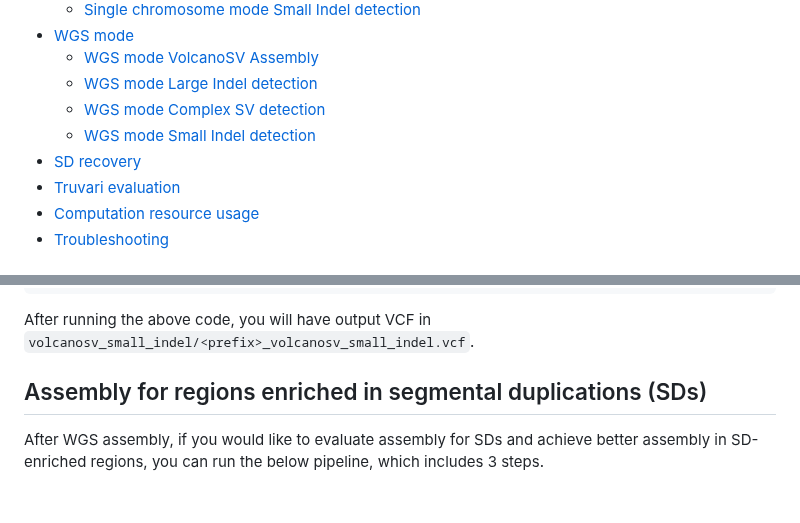
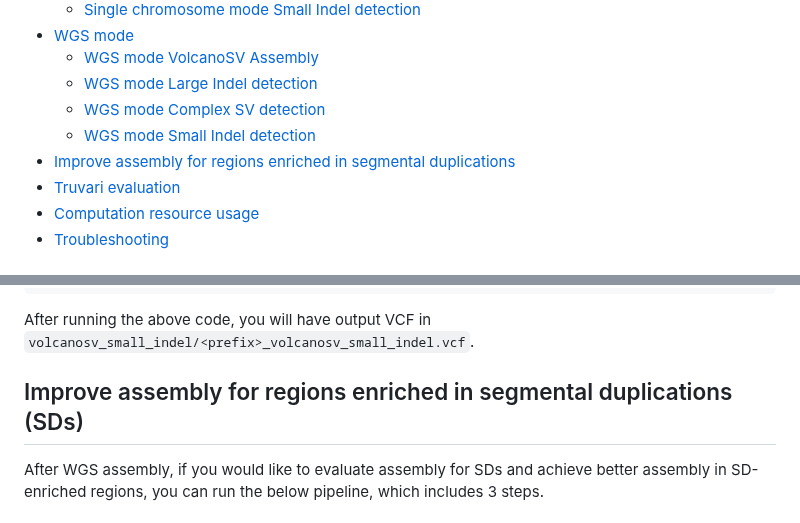
Before and after one commit to maiziezhoulab/VolcanoSV, a Markdown page: README.md, 2 parts joined by grey strips. Drawn GitHub-style.

```diff
--- a/README.md
+++ b/README.md
@@ -13,7 +13,7 @@
   -  [WGS mode Large Indel detection](#wgs-mode-Large-Indel-detection-volcanosv-vc)
   -  [WGS mode Complex SV detection](#wgs-mode-complex-sv-detection-volcanosv-vc)
   -  [WGS mode Small Indel detection](#wgs-mode-small-Indel-detection-volcanosv-vc)
-- [SD recovery](#sd-recovery)
+- [Improve assembly for regions enriched in segmental duplications](#sd-recovery)
 - [Truvari evaluation](#Truvari-evaluation)
 - [Computation resource usage](#Computation-resource-usage)
 - [Troubleshooting](#Troubleshooting)
@@ -344,7 +344,7 @@ python3 ${path_to_volcanosv}/bin/VolcanoSV-vc/Small_INDEL/volcanosv-vc-small-ind
 After running the above code, you will have output VCF in `volcanosv_small_indel/<prefix>_volcanosv_small_indel.vcf`.
 
 
-## Assembly for regions enriched in segmental duplications (SDs)
+## Improve assembly for regions enriched in segmental duplications (SDs)
 
 After WGS assembly, if you would like to evaluate assembly for SDs and achieve better assembly in SD-enriched regions, you can run the below pipeline, which includes 3 steps.
 
```
